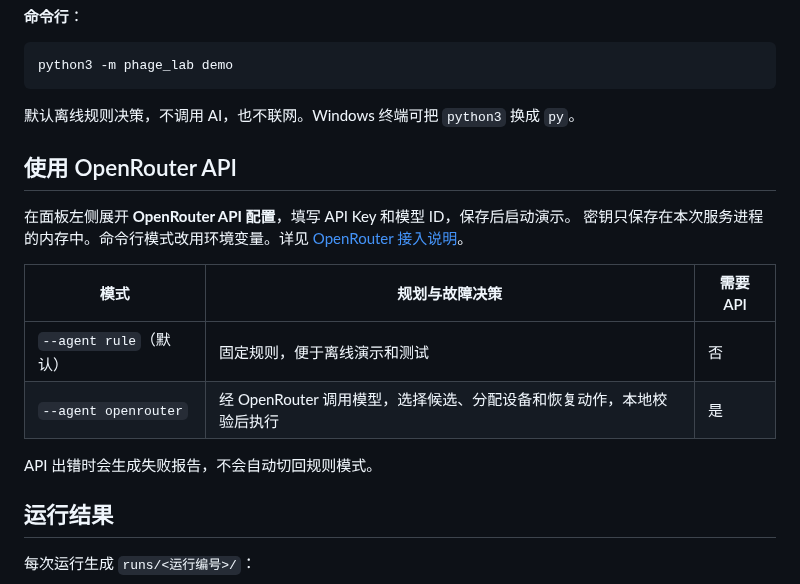
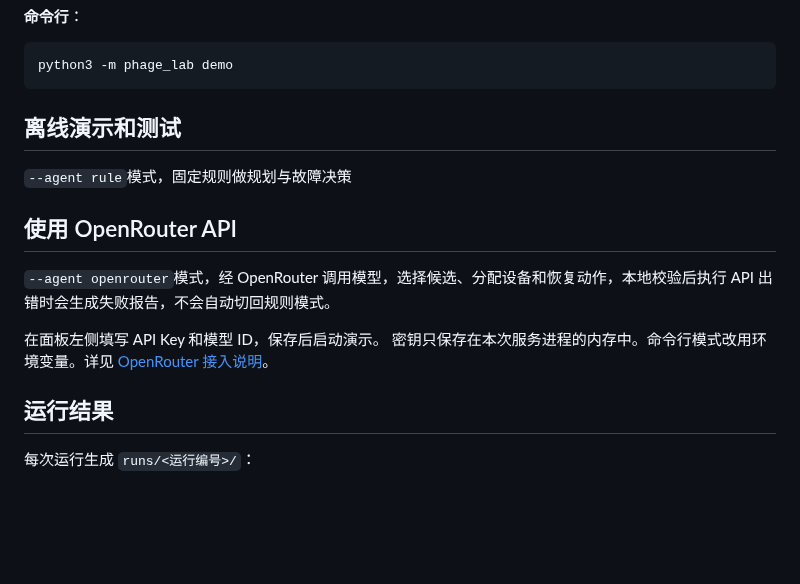
Before and after one commit to edgarcuth-web/self-driving-lab-for-phage-therapy, a Markdown page: README.md, the part around the change. GitHub-like rendering; blank space fills up the shorter version.

Commit message:
Revise README for offline demo and OpenRouter API
Updated the README to clarify offline demo and API usage instructions.

````diff
--- a/README.md
+++ b/README.md
@@ -25,19 +25,15 @@ WSL / Ubuntu 使用 `python3 -m phage_lab dashboard`；端口被占用时加 `--
 python3 -m phage_lab demo
 ```
 
-默认离线规则决策，不调用 AI，也不联网。Windows 终端可把 `python3` 换成 `py`。
+## 离线演示和测试
+`--agent rule`模式，固定规则做规划与故障决策
 
 ## 使用 OpenRouter API
+`--agent openrouter`模式，经 OpenRouter 调用模型，选择候选、分配设备和恢复动作，本地校验后执行
+API 出错时会生成失败报告，不会自动切回规则模式。
 
-在面板左侧展开 **OpenRouter API 配置**，填写 API Key 和模型 ID，保存后启动演示。
+在面板左侧填写 API Key 和模型 ID，保存后启动演示。
 密钥只保存在本次服务进程的内存中。命令行模式改用环境变量。详见 [OpenRouter 接入说明](docs/openrouter.md)。
-
-| 模式 | 规划与故障决策 | 需要 API |
-|---|---|---|
-| `--agent rule`（默认） | 固定规则，便于离线演示和测试 | 否 |
-| `--agent openrouter` | 经 OpenRouter 调用模型，选择候选、分配设备和恢复动作，本地校验后执行 | 是 |
-
-API 出错时会生成失败报告，不会自动切回规则模式。
 
 ## 运行结果
 
````
